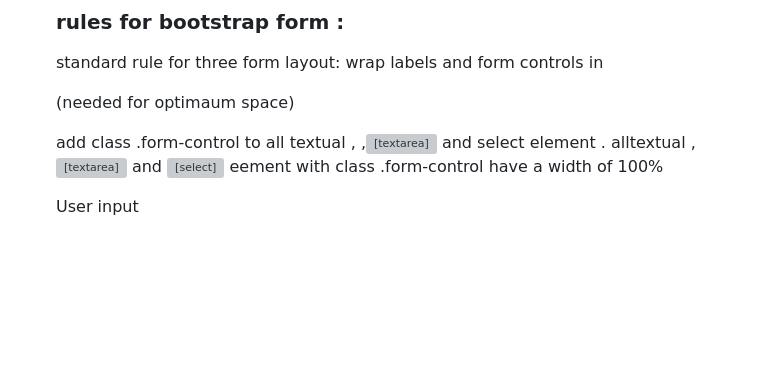
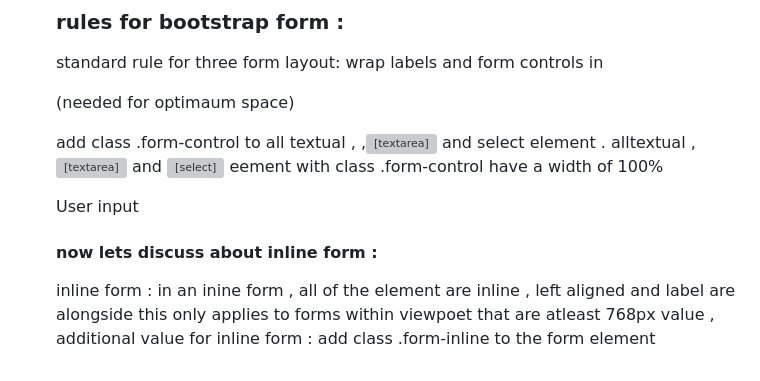
Before and after one commit to RiteshTiwari-2003/bootstrap-css-animation, a Markdown page: Readme.md, the part around the change. Drawn GitHub-style; blank space fills up the shorter version; grey boxes are pictures that could not be loaded.

Commit message:
i have added bootstrap inline form

```diff
--- a/Readme.md
+++ b/Readme.md
@@ -244,3 +244,10 @@ alltextual <input>, <textarea> and <select> eement with class .form-control have
 <div  class="form-group">
 <label>User input</label>
 <input type="text" value="username" class="form-control"/></div></form>
+
+#### now lets discuss about inline form :
+inline form :
+in an inine form , all of the element are inline , left aligned and label are alongside
+this only applies to forms within viewpoet that are atleast 768px value ,
+additional value for inline form :
+add class .form-inline to the form element
```
